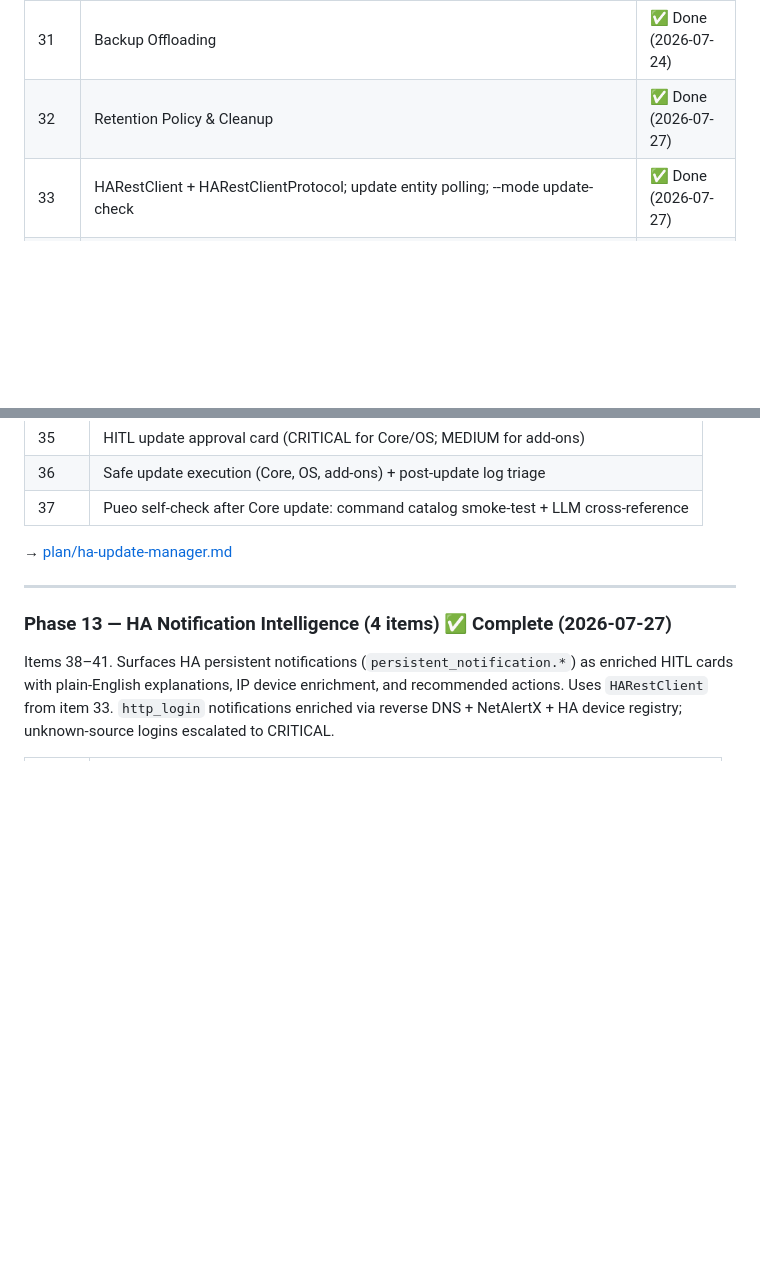
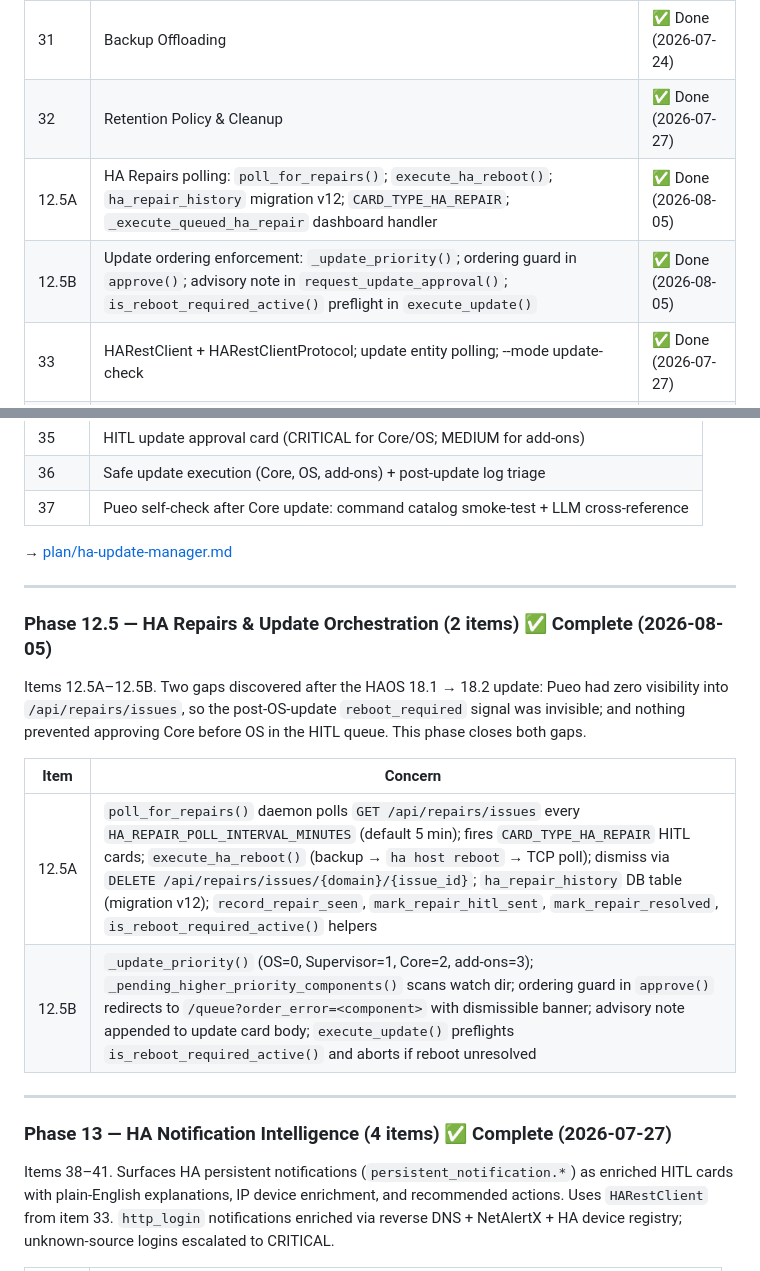
Before and after one commit to AndysWorth/pueo, a Markdown page: docs/implementation-plan.md, 2 parts joined by grey strips. Drawn GitHub-style; blank space fills up the shorter version.

Commit message:
docs: record Phase 12.5 (HA Repairs & Update Orchestration) as complete
Adds milestone 4.8, Phase 12.5 phase entry, items 12.5A/12.5B to the
status table, and a phase body section with full deliverable detail.
Delivered as PR #151 (2026-08-05).

Co-Authored-By: Claude Sonnet 4.6 <noreply@anthropic.com>
Claude-Session: https://claude.ai/code/session_01Cjdi3USksvAahPKUQPpStJ

```diff
--- a/docs/implementation-plan.md
+++ b/docs/implementation-plan.md
@@ -52,6 +52,8 @@ Detail files: [plan/foundation.md](plan/foundation.md) · [plan/autonomy.md](pla
 | 30   | Backup Inventory Tracking                                            | ✅ Done (2026-07-24) |
 | 31   | Backup Offloading                                                    | ✅ Done (2026-07-24) |
 | 32   | Retention Policy & Cleanup                                           | ✅ Done (2026-07-27) |
+| 12.5A | HA Repairs polling: `poll_for_repairs()`; `execute_ha_reboot()`; `ha_repair_history` migration v12; `CARD_TYPE_HA_REPAIR`; `_execute_queued_ha_repair` dashboard handler | ✅ Done (2026-08-05) |
+| 12.5B | Update ordering enforcement: `_update_priority()`; ordering guard in `approve()`; advisory note in `request_update_approval()`; `is_reboot_required_active()` preflight in `execute_update()` | ✅ Done (2026-08-05) |
 | 33   | HARestClient + HARestClientProtocol; update entity polling; --mode update-check | ✅ Done (2026-07-27) |
 | 34   | Breaking change analysis: release notes fetch + cache; UpdateReadinessReport schema | ✅ Done (2026-07-27) |
 | 35   | HITL update approval card: per-component, advisory breaking-changes section | ✅ Done (2026-07-27) |
@@ -235,6 +237,16 @@ Items 33–37. Detects available Core, OS, and add-on updates via `update.*` RES
 
 ---
 
+### Phase 12.5 — HA Repairs & Update Orchestration (2 items) ✅ Complete (2026-08-05)
+Items 12.5A–12.5B. Two gaps discovered after the HAOS 18.1 → 18.2 update: Pueo had zero visibility into `/api/repairs/issues`, so the post-OS-update `reboot_required` signal was invisible; and nothing prevented approving Core before OS in the HITL queue. This phase closes both gaps.
+
+| Item | Concern |
+|------|---------|
+| 12.5A | `poll_for_repairs()` daemon polls `GET /api/repairs/issues` every `HA_REPAIR_POLL_INTERVAL_MINUTES` (default 5 min); fires `CARD_TYPE_HA_REPAIR` HITL cards; `execute_ha_reboot()` (backup → `ha host reboot` → TCP poll); dismiss via `DELETE /api/repairs/issues/{domain}/{issue_id}`; `ha_repair_history` DB table (migration v12); `record_repair_seen`, `mark_repair_hitl_sent`, `mark_repair_resolved`, `is_reboot_required_active()` helpers |
+| 12.5B | `_update_priority()` (OS=0, Supervisor=1, Core=2, add-ons=3); `_pending_higher_priority_components()` scans watch dir; ordering guard in `approve()` redirects to `/queue?order_error=<component>` with dismissible banner; advisory note appended to update card body; `execute_update()` preflights `is_reboot_required_active()` and aborts if reboot unresolved |
+
+---
+
 ### Phase 13 — HA Notification Intelligence (4 items) ✅ Complete (2026-07-27)
 Items 38–41. Surfaces HA persistent notifications (`persistent_notification.*`) as enriched HITL cards with plain-English explanations, IP device enrichment, and recommended actions. Uses `HARestClient` from item 33. `http_login` notifications enriched via reverse DNS + NetAlertX + HA device registry; unknown-source logins escalated to CRITICAL.
 
```
Also changed, not shown: docs/roadmap.md (+2 -0 lines).
